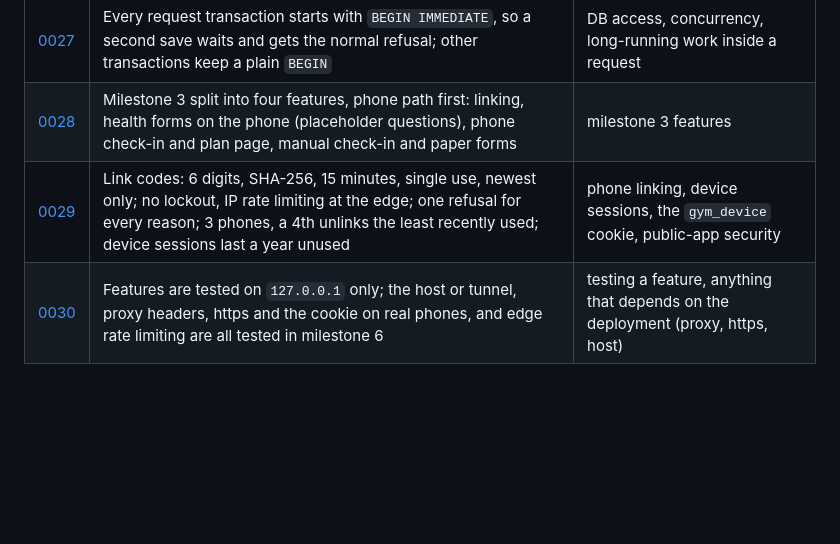
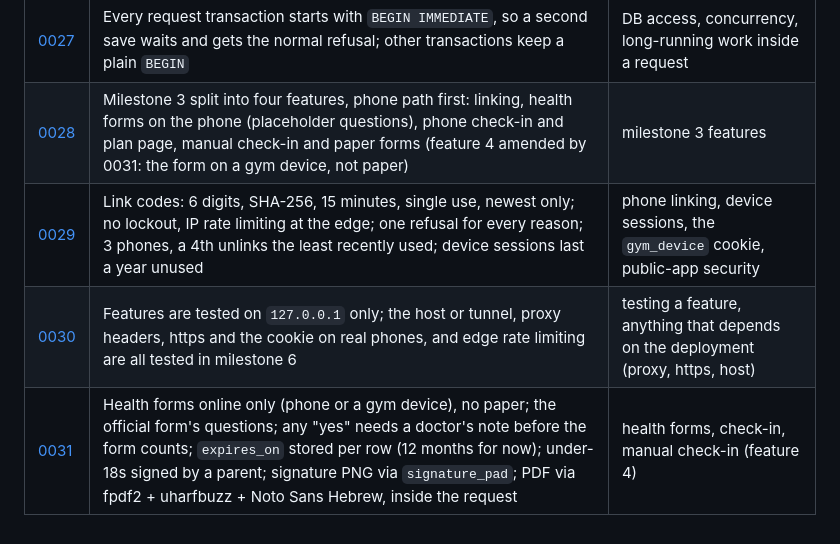
Before and after one commit to LiranMeirovich/Gym-Checkin-System, a Markdown page: docs/decisions/README.md, the part around the change. GitHub-like rendering; blank space fills up the shorter version.

Commit message:
docs: record that health forms are online only (decision 0031)
Co-Authored-By: Claude Opus 5.5 <noreply@anthropic.com>

```diff
--- a/docs/decisions/README.md
+++ b/docs/decisions/README.md
@@ -31,6 +31,7 @@ One line per decision: what it settled, and when to read it. Read the full recor
 | [0025](0025-plan-choices-are-append-only-rows.md) | Plan choices are append-only rows; corrections link with `replaces_id`; one active choice per customer-month (core + trigger); staff choose for the current month only; an unset price refuses the choice | plan choices, corrections, check-in plan fallback, reports |
 | [0026](0026-plan-corrections-and-no-plan-rows.md) | Clearing a plan is a "no plan" row (no plan, age group or price) that covers nothing; only a choice starting in the current month can be corrected, from the same start month; one corrections route, `plan: null` clears | plan corrections, anything reading `plan_choices` (check-in, reports) |
 | [0027](0027-request-transactions-begin-immediate.md) | Every request transaction starts with `BEGIN IMMEDIATE`, so a second save waits and gets the normal refusal; other transactions keep a plain `BEGIN` | DB access, concurrency, long-running work inside a request |
-| [0028](0028-split-milestone-3-into-features.md) | Milestone 3 split into four features, phone path first: linking, health forms on the phone (placeholder questions), phone check-in and plan page, manual check-in and paper forms | milestone 3 features |
+| [0028](0028-split-milestone-3-into-features.md) | Milestone 3 split into four features, phone path first: linking, health forms on the phone (placeholder questions), phone check-in and plan page, manual check-in and paper forms (feature 4 amended by 0031: the form on a gym device, not paper) | milestone 3 features |
 | [0029](0029-phone-link-codes-and-device-sessions.md) | Link codes: 6 digits, SHA-256, 15 minutes, single use, newest only; no lockout, IP rate limiting at the edge; one refusal for every reason; 3 phones, a 4th unlinks the least recently used; device sessions last a year unused | phone linking, device sessions, the `gym_device` cookie, public-app security |
 | [0030](0030-deployment-testing-waits-for-milestone-6.md) | Features are tested on `127.0.0.1` only; the host or tunnel, proxy headers, https and the cookie on real phones, and edge rate limiting are all tested in milestone 6 | testing a feature, anything that depends on the deployment (proxy, https, host) |
+| [0031](0031-health-forms-are-online-only.md) | Health forms online only (phone or a gym device), no paper; the official form's questions; any "yes" needs a doctor's note before the form counts; `expires_on` stored per row (12 months for now); under-18s signed by a parent; signature PNG via `signature_pad`; PDF via fpdf2 + uharfbuzz + Noto Sans Hebrew, inside the request | health forms, check-in, manual check-in (feature 4) |
```
Also changed, not shown: docs/decisions/0028-split-milestone-3-into-features.md (+1 -1 lines), docs/decisions/0031-health-forms-are-online-only.md (added, +32 -0 lines).
